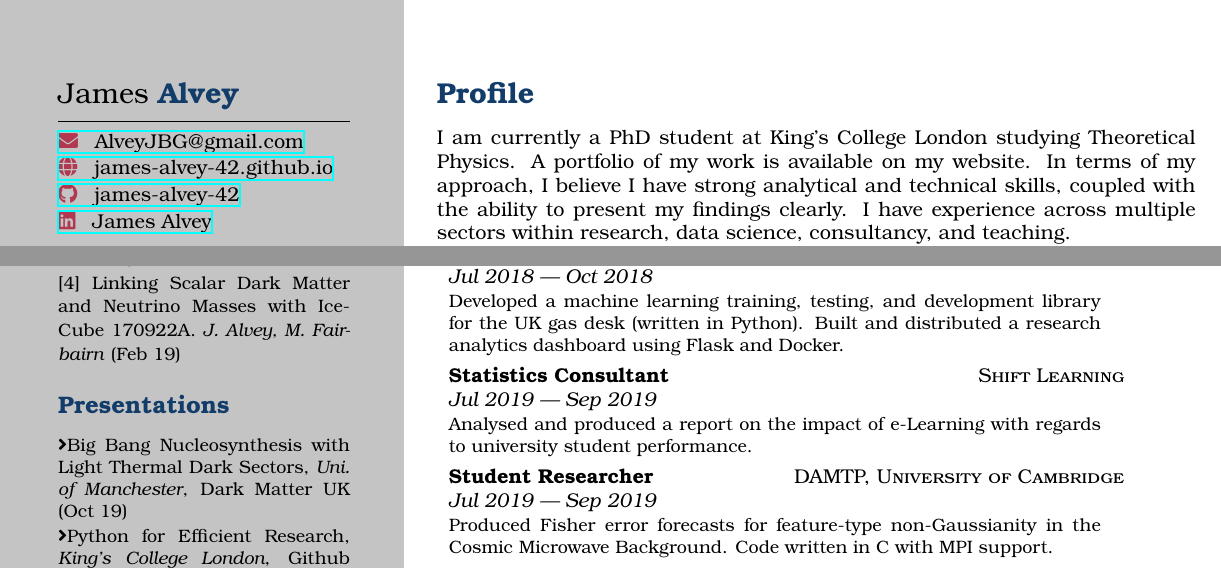
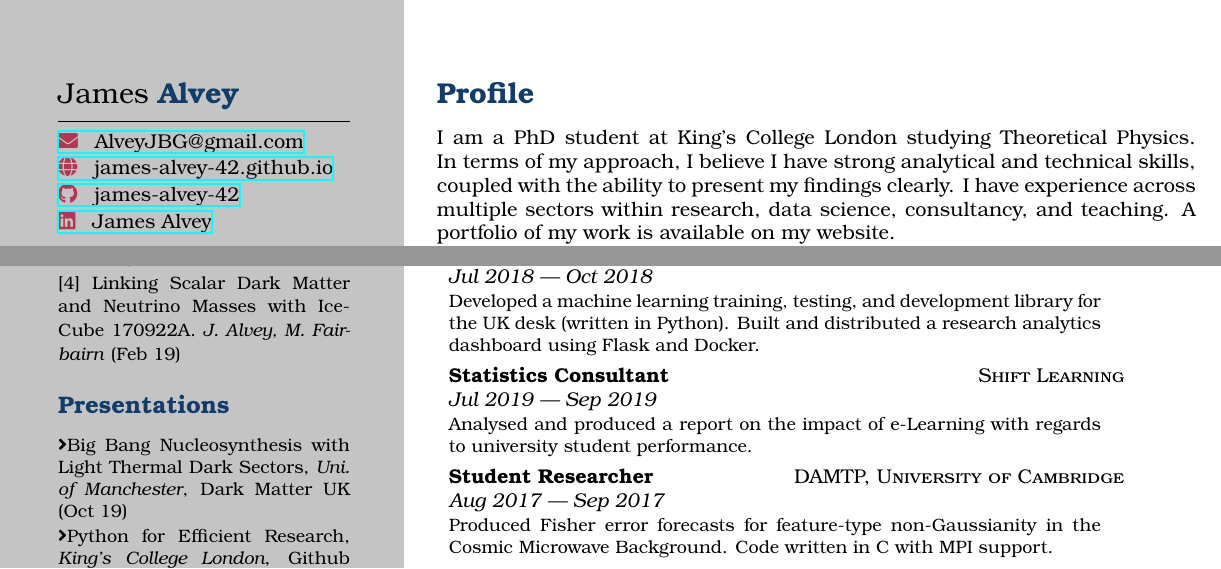
Before and after one commit to james-alvey-42/CV, a LaTeX document (main.tex): two parts of the page, joined at a grey line, cut so that both start at the same text. Compiled offline with XeLaTeX.

Commit message:
Changed dates and profile

```diff
--- a/main.tex
+++ b/main.tex
@@ -119,7 +119,7 @@
 {\Large \textbf {\color{maincol}Profile}}
 \vspace{0.3cm}
 
-I am currently a PhD student at King's College London studying Theoretical Physics. A portfolio of my work is available on my website. In terms of my approach, I believe I have strong analytical and technical skills, coupled with the ability to present my findings clearly. I have experience across multiple sectors within research, data science, consultancy, and teaching.
+I am a PhD student at King's College London studying Theoretical Physics. In terms of my approach, I believe I have strong analytical and technical skills, coupled with the ability to present my findings clearly. I have experience across multiple sectors within research, data science, consultancy, and teaching. A portfolio of my work is available on my website.
 \vspace{0.3cm}
 
 {\Large \textbf {\color{maincol}Education}}
@@ -152,7 +152,7 @@ I am currently a PhD student at King's College London studying Theoretical Physi
 
 \begin{tabularx}{0.65\linewidth}{p{4.5cm}p{7cm}}
 \textbf{Quantitative Analyst} & \multicolumn{1}{r}{\textsc{ECTP}}                  \\
-\textit{Jul 2018 --- Oct 2018} & \\ \multicolumn{2}{p{11.5cm}}{\small{\raggedright Developed a machine learning training, testing, and development library for the UK gas desk (written in Python). Built and distributed a research analytics dashboard using Flask and Docker.}}
+\textit{Jul 2018 --- Oct 2018} & \\ \multicolumn{2}{p{11.5cm}}{\small{\raggedright Developed a machine learning training, testing, and development library for the UK desk (written in Python). Built and distributed a research analytics dashboard using Flask and Docker.}}
 \end{tabularx}
 \vspace{0.1cm}
 
@@ -164,7 +164,7 @@ I am currently a PhD student at King's College London studying Theoretical Physi
 
 \begin{tabularx}{0.65\linewidth}{p{4.5cm}p{7cm}}
 \textbf{Student Researcher} & \multicolumn{1}{r}{\textsc{DAMTP, University of Cambridge}}                  \\
-\textit{Jul 2019 --- Sep 2019} & \\ \multicolumn{2}{p{11.5cm}}{\small{\raggedright Produced Fisher error forecasts for feature-type non-Gaussianity in the Cosmic Microwave Background. Code written in C with MPI support.}}
+\textit{Aug 2017 --- Sep 2017} & \\ \multicolumn{2}{p{11.5cm}}{\small{\raggedright Produced Fisher error forecasts for feature-type non-Gaussianity in the Cosmic Microwave Background. Code written in C with MPI support.}}
 \end{tabularx}
 \vspace{0.5cm}
 
```
Also changed, not shown: james-alvey-cv.pdf.
